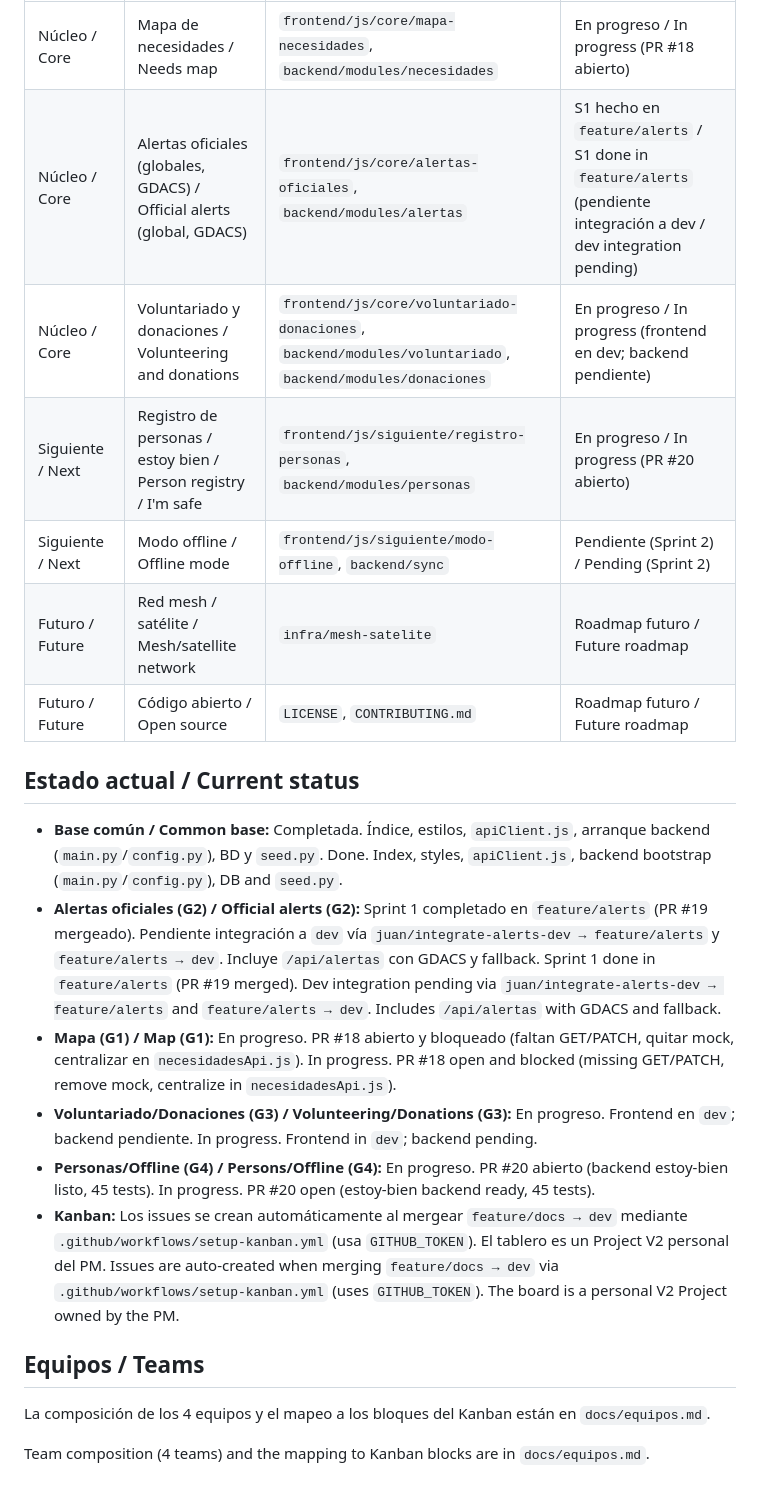
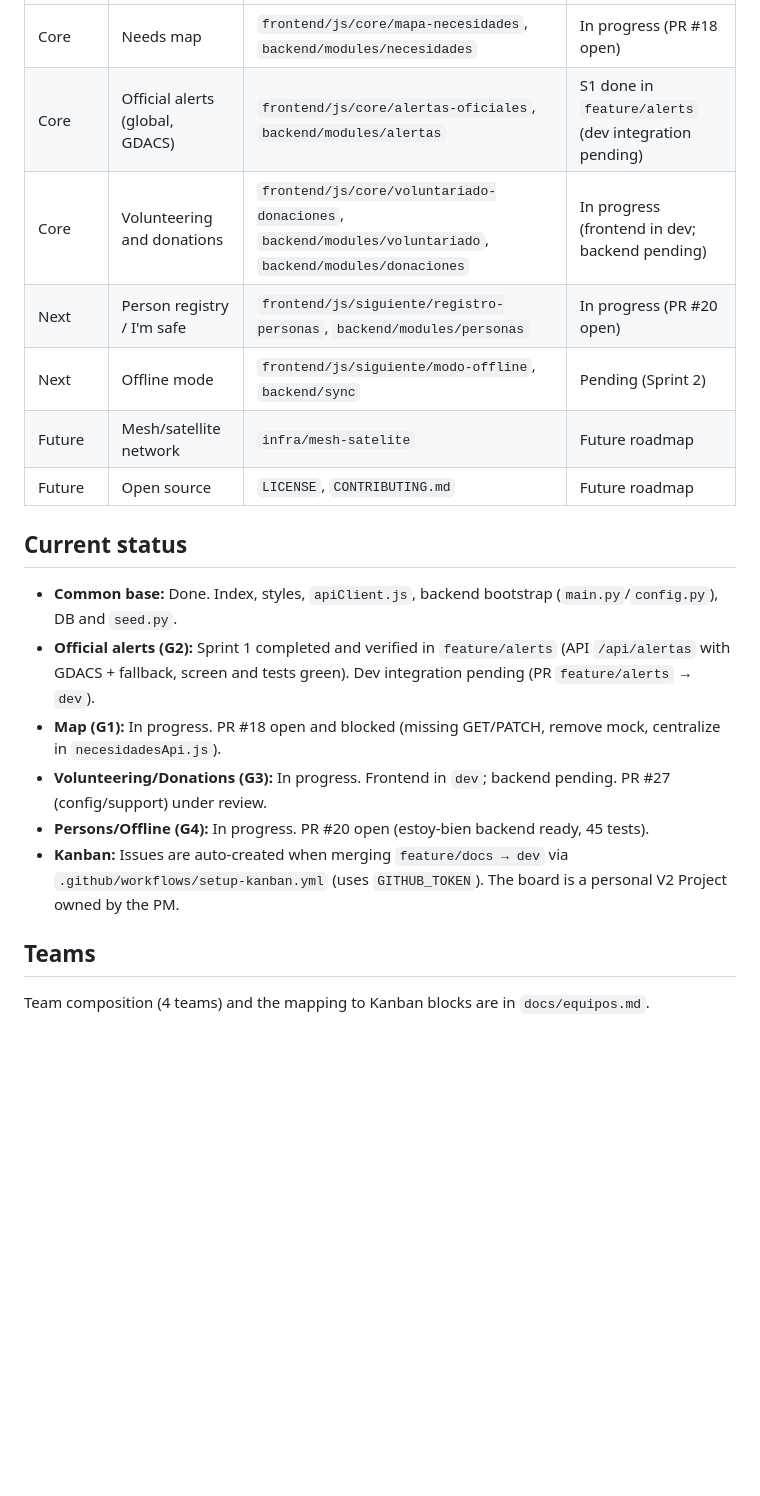
Before and after one commit to adrianaarang/Nexo, a Markdown page: README.md, the part around one of its changes. GitHub-like rendering; folded sections open; blank space fills up the shorter version.

Commit message:
docs(readme): rewrite bilingual layout (ES primary, EN collapsed) and fix stale status

```diff
--- a/README.md
+++ b/README.md
@@ -91,29 +144,21 @@ Open `http://localhost:5500`. The frontend expects the API at `http://localhost:
 |---|---|---|---|
-| Núcleo / Core | Mapa de necesidades / Needs map | `frontend/js/core/mapa-necesidades`, `backend/modules/necesidades` | En progreso / In progress (PR #18 abierto) |
-| Núcleo / Core | Alertas oficiales (globales, GDACS) / Official alerts (global, GDACS) | `frontend/js/core/alertas-oficiales`, `backend/modules/alertas` | S1 hecho en `feature/alerts` / S1 done in `feature/alerts` (pendiente integración a dev / dev integration pending) |
-| Núcleo / Core | Voluntariado y donaciones / Volunteering and donations | `frontend/js/core/voluntariado-donaciones`, `backend/modules/voluntariado`, `backend/modules/donaciones` | En progreso / In progress (frontend en dev; backend pendiente) |
-| Siguiente / Next | Registro de personas / estoy bien / Person registry / I'm safe | `frontend/js/siguiente/registro-personas`, `backend/modules/personas` | En progreso / In progress (PR #20 abierto) |
-| Siguiente / Next | Modo offline / Offline mode | `frontend/js/siguiente/modo-offline`, `backend/sync` | Pendiente (Sprint 2) / Pending (Sprint 2) |
-| Futuro / Future | Red mesh / satélite / Mesh/satellite network | `infra/mesh-satelite` | Roadmap futuro / Future roadmap |
-| Futuro / Future | Código abierto / Open source | `LICENSE`, `CONTRIBUTING.md` | Roadmap futuro / Future roadmap |
+| Core | Needs map | `frontend/js/core/mapa-necesidades`, `backend/modules/necesidades` | In progress (PR #18 open) |
+| Core | Official alerts (global, GDACS) | `frontend/js/core/alertas-oficiales`, `backend/modules/alertas` | S1 done in `feature/alerts` (dev integration pending) |
+| Core | Volunteering and donations | `frontend/js/core/voluntariado-donaciones`, `backend/modules/voluntariado`, `backend/modules/donaciones` | In progress (frontend in dev; backend pending) |
+| Next | Person registry / I'm safe | `frontend/js/siguiente/registro-personas`, `backend/modules/personas` | In progress (PR #20 open) |
+| Next | Offline mode | `frontend/js/siguiente/modo-offline`, `backend/sync` | Pending (Sprint 2) |
+| Future | Mesh/satellite network | `infra/mesh-satelite` | Future roadmap |
+| Future | Open source | `LICENSE`, `CONTRIBUTING.md` | Future roadmap |
 
-## Estado actual / Current status
+## Current status
 
-- **Base común / Common base:** Completada. Índice, estilos, `apiClient.js`, arranque backend (`main.py`/`config.py`), BD y `seed.py`.
-  Done. Index, styles, `apiClient.js`, backend bootstrap (`main.py`/`config.py`), DB and `seed.py`.
-- **Alertas oficiales (G2) / Official alerts (G2):** Sprint 1 completado en `feature/alerts` (PR #19 mergeado). Pendiente integración a `dev` vía `juan/integrate-alerts-dev → feature/alerts` y `feature/alerts → dev`. Incluye `/api/alertas` con GDACS y fallback.
-  Sprint 1 done in `feature/alerts` (PR #19 merged). Dev integration pending via `juan/integrate-alerts-dev → feature/alerts` and `feature/alerts → dev`. Includes `/api/alertas` with GDACS and fallback.
-- **Mapa (G1) / Map (G1):** En progreso. PR #18 abierto y bloqueado (faltan GET/PATCH, quitar mock, centralizar en `necesidadesApi.js`).
-  In progress. PR #18 open and blocked (missing GET/PATCH, remove mock, centralize in `necesidadesApi.js`).
-- **Voluntariado/Donaciones (G3) / Volunteering/Donations (G3):** En progreso. Frontend en `dev`; backend pendiente.
-  In progress. Frontend in `dev`; backend pending.
-- **Personas/Offline (G4) / Persons/Offline (G4):** En progreso. PR #20 abierto (backend estoy-bien listo, 45 tests).
-  In progress. PR #20 open (estoy-bien backend ready, 45 tests).
-- **Kanban:** Los issues se crean automáticamente al mergear `feature/docs → dev` mediante `.github/workflows/setup-kanban.yml` (usa `GITHUB_TOKEN`). El tablero es un Project V2 personal del PM.
-  Issues are auto-created when merging `feature/docs → dev` via `.github/workflows/setup-kanban.yml` (uses `GITHUB_TOKEN`). The board is a personal V2 Project owned by the PM.
+- **Common base:** Done. Index, styles, `apiClient.js`, backend bootstrap (`main.py`/`config.py`), DB and `seed.py`.
+- **Official alerts (G2):** Sprint 1 completed and verified in `feature/alerts` (API `/api/alertas` with GDACS + fallback, screen and tests green). Dev integration pending (PR `feature/alerts` → `dev`).
+- **Map (G1):** In progress. PR #18 open and blocked (missing GET/PATCH, remove mock, centralize in `necesidadesApi.js`).
+- **Volunteering/Donations (G3):** In progress. Frontend in `dev`; backend pending. PR #27 (config/support) under review.
+- **Persons/Offline (G4):** In progress. PR #20 open (estoy-bien backend ready, 45 tests).
+- **Kanban:** Issues are auto-created when merging `feature/docs → dev` via `.github/workflows/setup-kanban.yml` (uses `GITHUB_TOKEN`). The board is a personal V2 Project owned by the PM.
 
-## Equipos / Teams
-
-La composición de los 4 equipos y el mapeo a los bloques del Kanban están en `docs/equipos.md`.
+## Teams
 
 Team composition (4 teams) and the mapping to Kanban blocks are in `docs/equipos.md`.
```
Also changed, not shown: other parts of README.md (+85 -30 lines).
